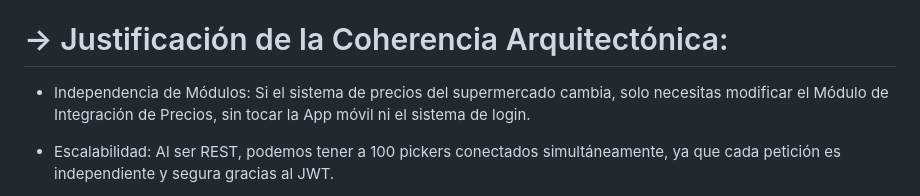
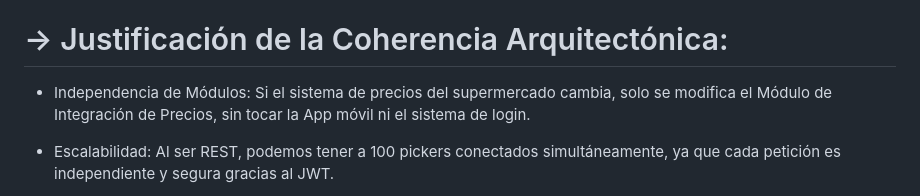
Before and after one commit to Ecfastin/Zurtia-project, a Markdown page: DiseñoArquitectonico.md, the part around the change. Drawn GitHub-style.

```diff
--- a/DiseñoArquitectonico.md
+++ b/DiseñoArquitectonico.md
@@ -41,7 +41,7 @@ Para **Zurtia**, los módulos se han estructurado siguiendo un estilo arquitect
 
 # -> Justificación de la Coherencia Arquitectónica:
 
-* Independencia de Módulos: Si el sistema de precios del supermercado cambia, solo necesitas modificar el Módulo de Integración de Precios, sin tocar la App móvil ni el sistema de login.
+* Independencia de Módulos: Si el sistema de precios del supermercado cambia, solo se modifica el Módulo de Integración de Precios, sin tocar la App móvil ni el sistema de login.
 
 * Escalabilidad: Al ser REST, podemos tener a 100 pickers conectados simultáneamente, ya que cada petición es independiente y segura gracias al JWT.
 
```
